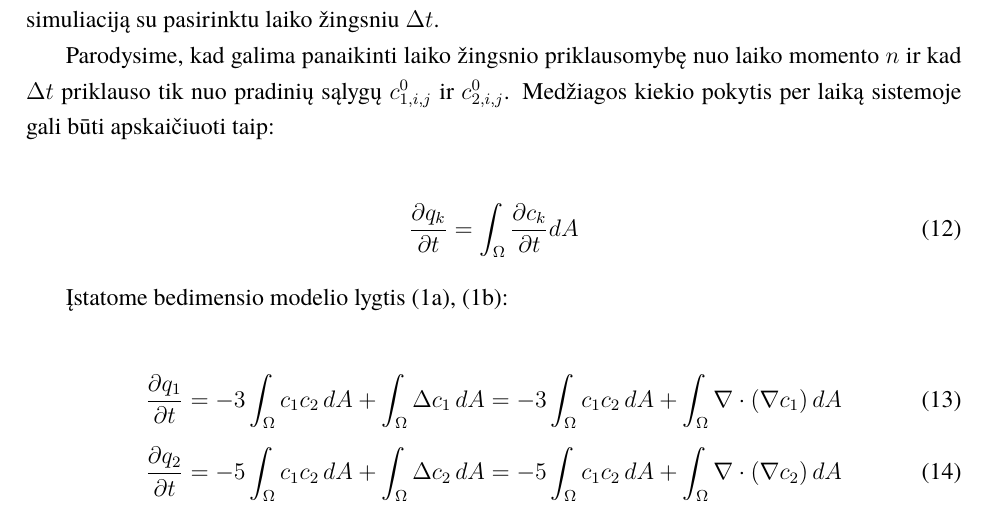
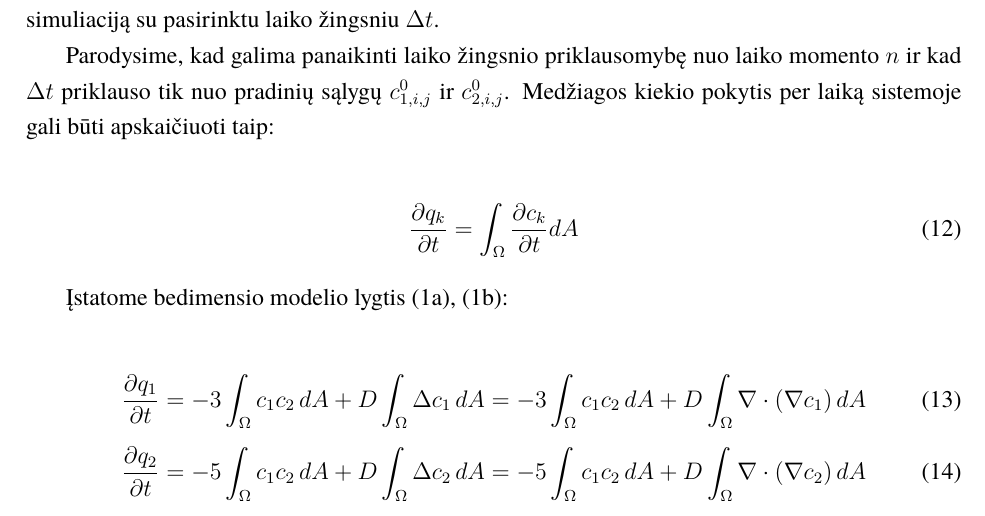
Before and after one commit to ArnasVaic/Kursinis, a LaTeX document (paper/kursinis.tex, which reads paper/skaitinis-stabilumas.tex): part of page 12 of 17, cut so that both start at the same text. The pictures show the PDF file paper/kursinis.pdf that the author committed with the source.

Commit message:
fix missing D mistake

```diff
--- a/paper/skaitinis-stabilumas.tex
+++ b/paper/skaitinis-stabilumas.tex
@@ -69,8 +69,8 @@ Parodysime, kad galima panaikinti laiko žingsnio priklausomybę nuo laiko momen
 Įstatome bedimensio modelio lygtis \eqref{nodim1}, \eqref{nodim2}:
 
 \begin{align}
-  \frac{\partial q_1}{\partial t}=-3\int_\Omega c_1c_2\,dA + \int_\Omega \Delta c_1\,dA=-3\int_\Omega c_1c_2\,dA + \int_\Omega \nabla \cdot (\nabla c_1)\,dA\\
-  \frac{\partial q_2}{\partial t}=-5\int_\Omega c_1c_2\,dA + \int_\Omega \Delta c_2\,dA=-5\int_\Omega c_1c_2\,dA + \int_\Omega \nabla \cdot (\nabla c_2)\,dA
+  \frac{\partial q_1}{\partial t}=-3\int_\Omega c_1c_2\,dA + D\int_\Omega \Delta c_1\,dA=-3\int_\Omega c_1c_2\,dA + D\int_\Omega \nabla \cdot (\nabla c_1)\,dA\\
+  \frac{\partial q_2}{\partial t}=-5\int_\Omega c_1c_2\,dA + D\int_\Omega \Delta c_2\,dA=-5\int_\Omega c_1c_2\,dA + D\int_\Omega \nabla \cdot (\nabla c_2)\,dA
 \end{align}
 
 \newpage
```
Also changed, not shown: paper/kursinis.pdf.
